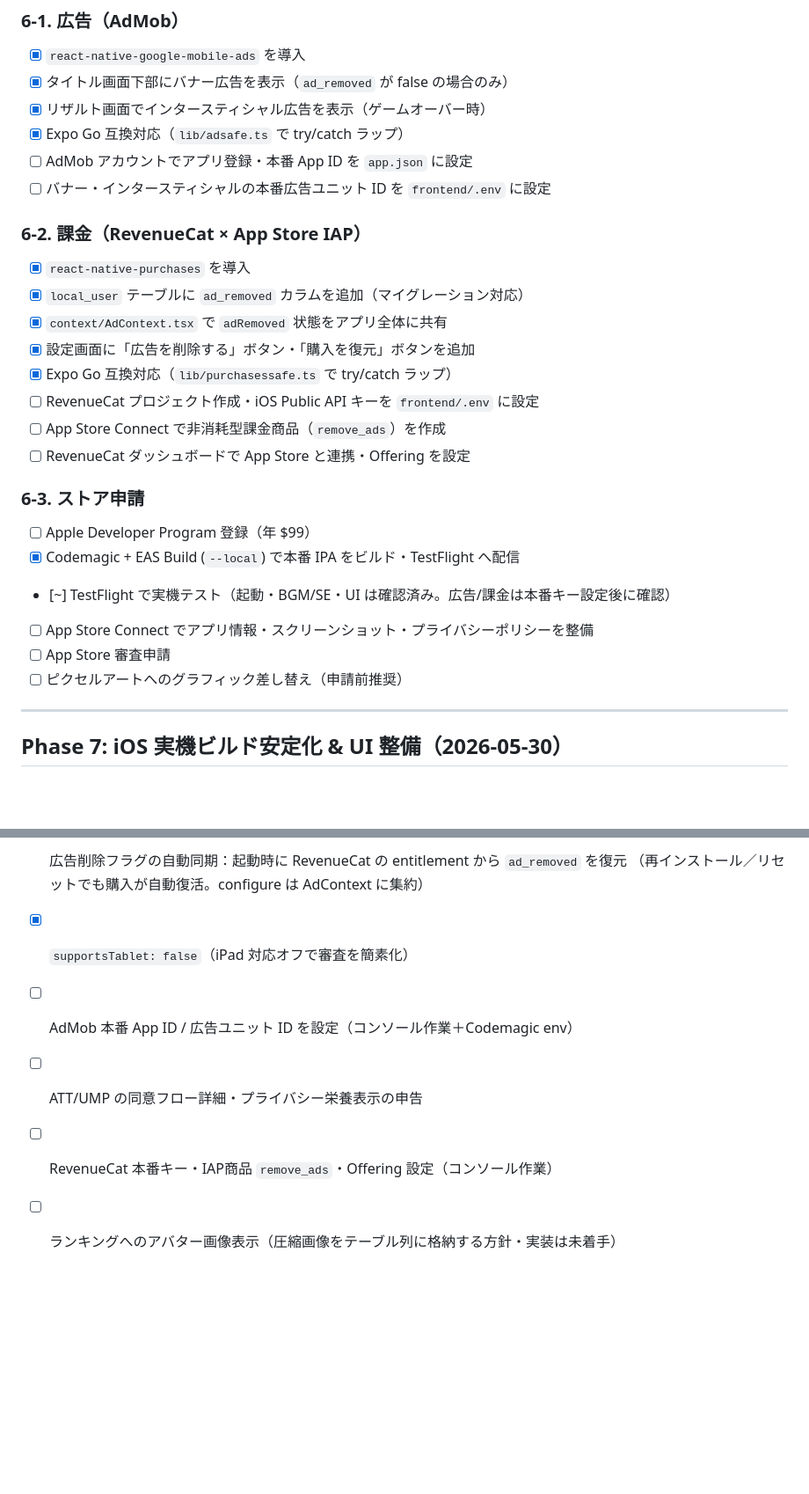
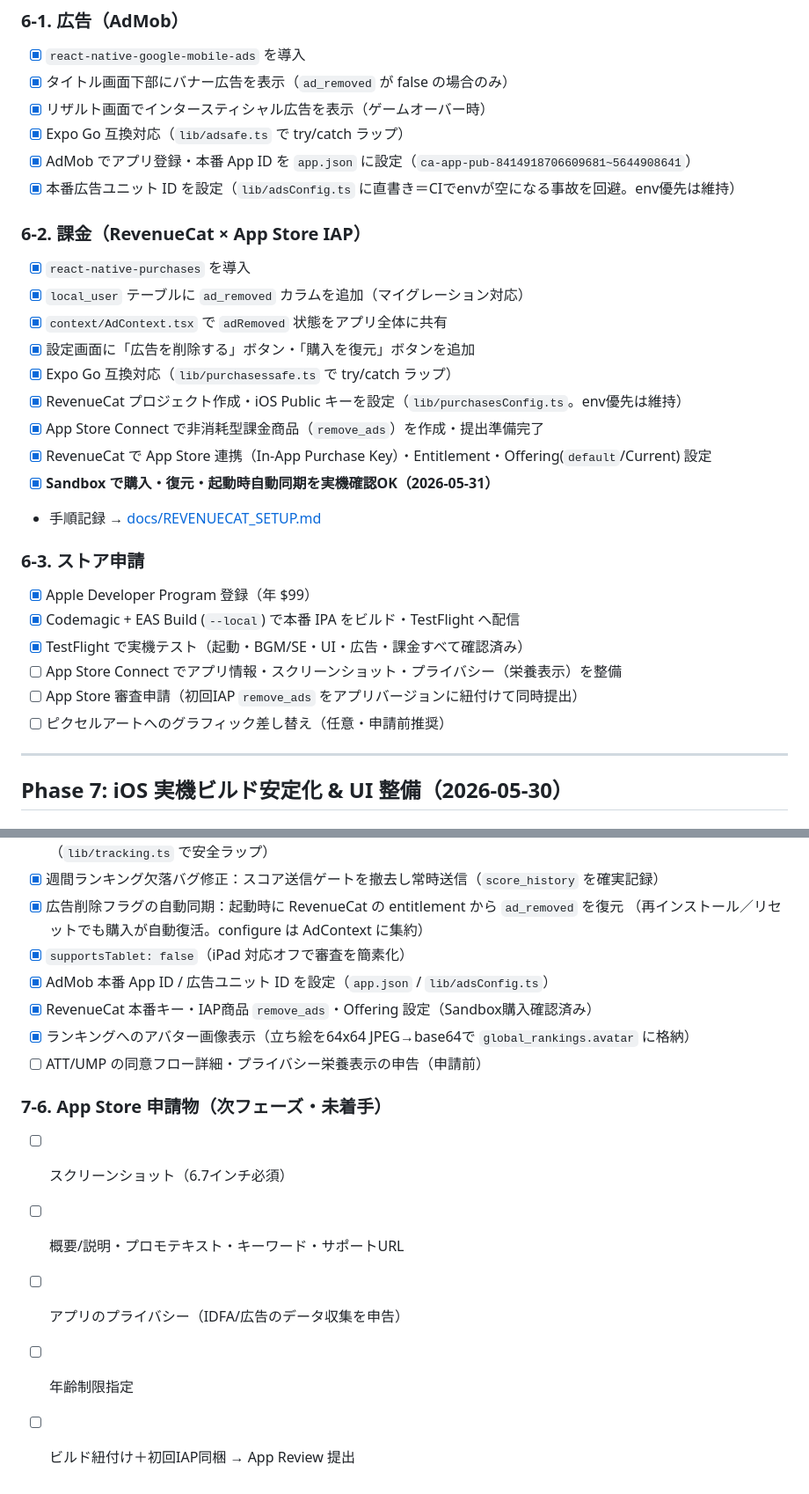
Before and after one commit to momomo17svt-dev/rope-jump-game, a Markdown page: PROGRESS.md, 2 parts joined by grey strips. Shown at 88% size. Drawn GitHub-style; blank space fills up the shorter version.

Commit message:
docs: 収益化(AdMob/RevenueCat)完了をPROGRESSに反映
- AdMob本番ID・RevenueCatキー/IAP/Offering を完了に
- Sandboxで購入・復元・自動同期の実機確認OK(2026-05-31)
- ランキングのアバター表示も完了に
- 残: App Store申請物(スクショ/説明/プライバシー栄養表示)を7-6に整理

Co-Authored-By: Claude Opus 4.8 <noreply@anthropic.com>

```diff
--- a/PROGRESS.md
+++ b/PROGRESS.md
@@ -133,8 +133,8 @@
 - [x] タイトル画面下部にバナー広告を表示（`ad_removed` が false の場合のみ）
 - [x] リザルト画面でインタースティシャル広告を表示（ゲームオーバー時）
 - [x] Expo Go 互換対応（`lib/adsafe.ts` で try/catch ラップ）
-- [ ] AdMob アカウントでアプリ登録・本番 App ID を `app.json` に設定
-- [ ] バナー・インタースティシャルの本番広告ユニット ID を `frontend/.env` に設定
+- [x] AdMob でアプリ登録・本番 App ID を `app.json` に設定（`ca-app-pub-8414918706609681~5644908641`）
+- [x] 本番広告ユニット ID を設定（`lib/adsConfig.ts` に直書き＝CIでenvが空になる事故を回避。env優先は維持）
 
 ### 6-2. 課金（RevenueCat × App Store IAP）
 - [x] `react-native-purchases` を導入
@@ -142,17 +142,19 @@
 - [x] `context/AdContext.tsx` で `adRemoved` 状態をアプリ全体に共有
 - [x] 設定画面に「広告を削除する」ボタン・「購入を復元」ボタンを追加
 - [x] Expo Go 互換対応（`lib/purchasessafe.ts` で try/catch ラップ）
-- [ ] RevenueCat プロジェクト作成・iOS Public API キーを `frontend/.env` に設定
-- [ ] App Store Connect で非消耗型課金商品（`remove_ads`）を作成
-- [ ] RevenueCat ダッシュボードで App Store と連携・Offering を設定
+- [x] RevenueCat プロジェクト作成・iOS Public キーを設定（`lib/purchasesConfig.ts`。env優先は維持）
+- [x] App Store Connect で非消耗型課金商品（`remove_ads`）を作成・提出準備完了
+- [x] RevenueCat で App Store 連携（In-App Purchase Key）・Entitlement・Offering(`default`/Current) 設定
+- [x] **Sandbox で購入・復元・起動時自動同期を実機確認OK（2026-05-31）**
+- 手順記録 → [docs/REVENUECAT_SETUP.md](./docs/REVENUECAT_SETUP.md)
 
 ### 6-3. ストア申請
-- [ ] Apple Developer Program 登録（年 $99）
+- [x] Apple Developer Program 登録（年 $99）
 - [x] Codemagic + EAS Build (`--local`) で本番 IPA をビルド・TestFlight へ配信
-- [~] TestFlight で実機テスト（起動・BGM/SE・UI は確認済み。広告/課金は本番キー設定後に確認）
-- [ ] App Store Connect でアプリ情報・スクリーンショット・プライバシーポリシーを整備
-- [ ] App Store 審査申請
-- [ ] ピクセルアートへのグラフィック差し替え（申請前推奨）
+- [x] TestFlight で実機テスト（起動・BGM/SE・UI・広告・課金すべて確認済み）
+- [ ] App Store Connect でアプリ情報・スクリーンショット・プライバシー（栄養表示）を整備
+- [ ] App Store 審査申請（初回IAP `remove_ads` をアプリバージョンに紐付けて同時提出）
+- [ ] ピクセルアートへのグラフィック差し替え（任意・申請前推奨）
 
 ---
 
@@ -190,7 +192,14 @@
 - [x] 広告削除フラグの自動同期：起動時に RevenueCat の entitlement から `ad_removed` を復元
       （再インストール／リセットでも購入が自動復活。configure は AdContext に集約）
 - [x] `supportsTablet: false`（iPad 対応オフで審査を簡素化）
-- [ ] AdMob 本番 App ID / 広告ユニット ID を設定（コンソール作業＋Codemagic env）
-- [ ] ATT/UMP の同意フロー詳細・プライバシー栄養表示の申告
-- [ ] RevenueCat 本番キー・IAP商品 `remove_ads`・Offering 設定（コンソール作業）
-- [ ] ランキングへのアバター画像表示（圧縮画像をテーブル列に格納する方針・実装は未着手）
+- [x] AdMob 本番 App ID / 広告ユニット ID を設定（`app.json` / `lib/adsConfig.ts`）
+- [x] RevenueCat 本番キー・IAP商品 `remove_ads`・Offering 設定（Sandbox購入確認済み）
+- [x] ランキングへのアバター画像表示（立ち絵を64x64 JPEG→base64で `global_rankings.avatar` に格納）
+- [ ] ATT/UMP の同意フロー詳細・プライバシー栄養表示の申告（申請前）
+
+### 7-6. App Store 申請物（次フェーズ・未着手）
+- [ ] スクリーンショット（6.7インチ必須）
+- [ ] 概要/説明・プロモテキスト・キーワード・サポートURL
+- [ ] アプリのプライバシー（IDFA/広告のデータ収集を申告）
+- [ ] 年齢制限指定
+- [ ] ビルド紐付け＋初回IAP同梱 → App Review 提出
```
